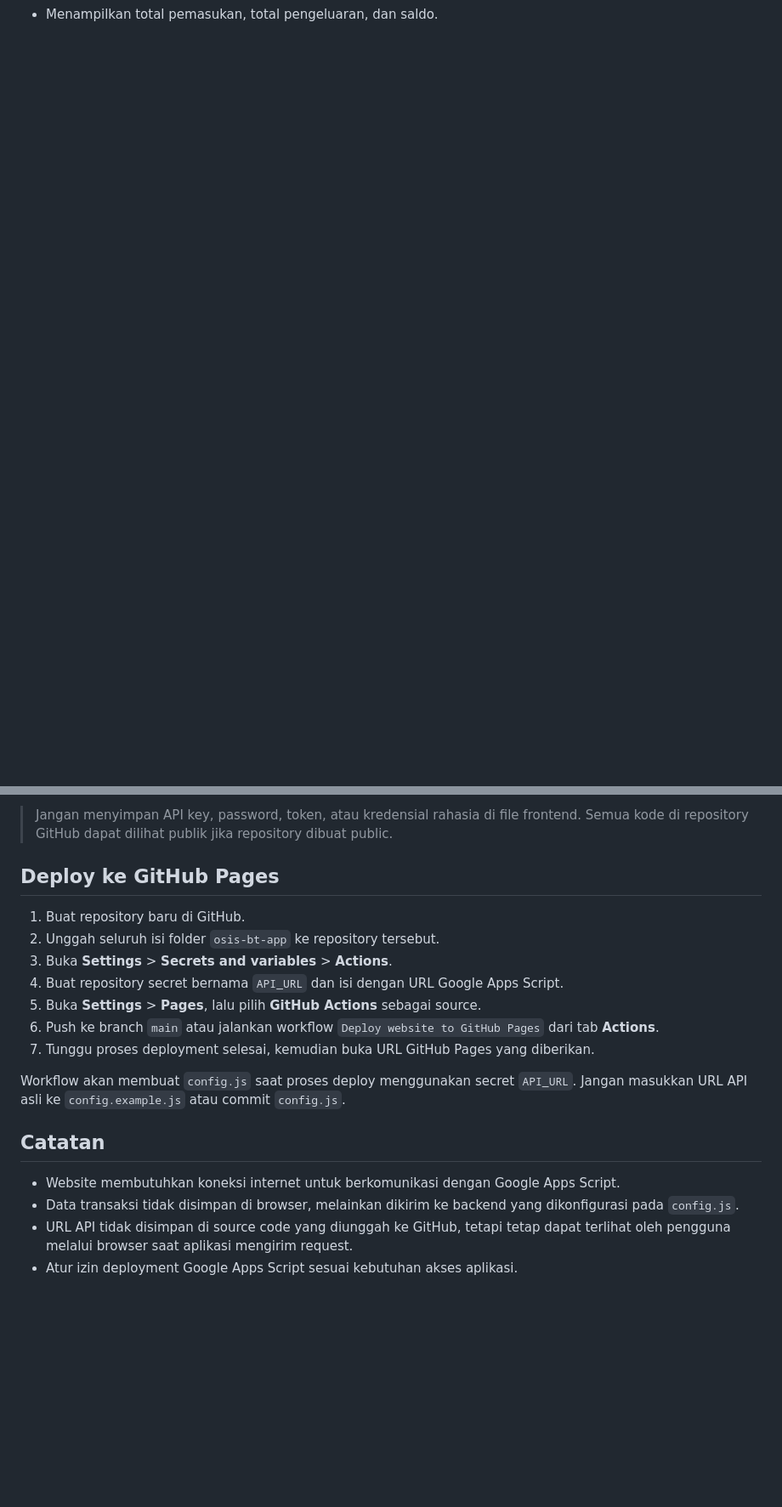
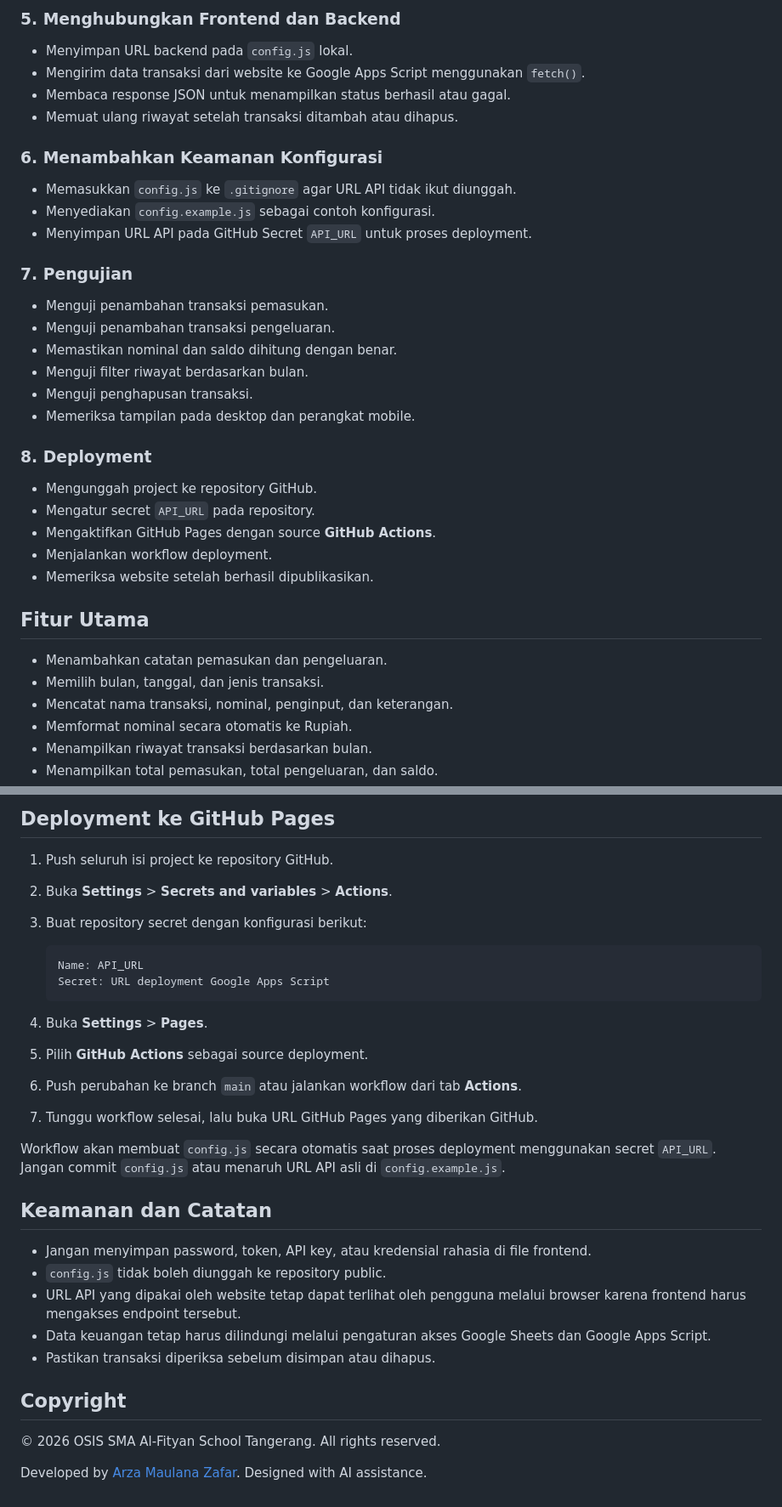
Before and after one commit to osis-smafista/Budget-Tracker-Osis, a Markdown page: README.md, 2 parts joined by grey strips. Shown at 85% size. GitHub-like rendering; folded sections open; blank space fills up the shorter version.

````diff
--- a/README.md
+++ b/README.md
@@ -12 +51,40 @@ Website sederhana untuk mencatat pemasukan dan pengeluaran OSIS. Aplikasi ini me
+### 5. Menghubungkan Frontend dan Backend
+
+- Menyimpan URL backend pada `config.js` lokal.
+- Mengirim data transaksi dari website ke Google Apps Script menggunakan `fetch()`.
+- Membaca response JSON untuk menampilkan status berhasil atau gagal.
+- Memuat ulang riwayat setelah transaksi ditambah atau dihapus.
+
+### 6. Menambahkan Keamanan Konfigurasi
+
+- Memasukkan `config.js` ke `.gitignore` agar URL API tidak ikut diunggah.
+- Menyediakan `config.example.js` sebagai contoh konfigurasi.
+- Menyimpan URL API pada GitHub Secret `API_URL` untuk proses deployment.
+
+### 7. Pengujian
+
+- Menguji penambahan transaksi pemasukan.
+- Menguji penambahan transaksi pengeluaran.
+- Memastikan nominal dan saldo dihitung dengan benar.
+- Menguji filter riwayat berdasarkan bulan.
+- Menguji penghapusan transaksi.
+- Memeriksa tampilan pada desktop dan perangkat mobile.
+
+### 8. Deployment
+
+- Mengunggah project ke repository GitHub.
+- Mengatur secret `API_URL` pada repository.
+- Mengaktifkan GitHub Pages dengan source **GitHub Actions**.
+- Menjalankan workflow deployment.
+- Memeriksa website setelah berhasil dipublikasikan.
+
+</details>
+
+## Fitur Utama
+
+- Menambahkan catatan pemasukan dan pengeluaran.
+- Memilih bulan, tanggal, dan jenis transaksi.
+- Mencatat nama transaksi, nominal, penginput, dan keterangan.
+- Memformat nominal secara otomatis ke Rupiah.
+- Menampilkan riwayat transaksi berdasarkan bulan.
 - Menampilkan total pemasukan, total pengeluaran, dan saldo.
@@ -52,21 +190,32 @@ Jika endpoint diganti, ubah nilai `API_URL` di `config.js` sebelum menjalankan a
 
-> Jangan menyimpan API key, password, token, atau kredensial rahasia di file frontend. Semua kode di repository GitHub dapat dilihat publik jika repository dibuat public.
+## Deployment ke GitHub Pages
 
-## Deploy ke GitHub Pages
+1. Push seluruh isi project ke repository GitHub.
+2. Buka **Settings** > **Secrets and variables** > **Actions**.
+3. Buat repository secret dengan konfigurasi berikut:
 
-1. Buat repository baru di GitHub.
-2. Unggah seluruh isi folder `osis-bt-app` ke repository tersebut.
-3. Buka **Settings** > **Secrets and variables** > **Actions**.
-4. Buat repository secret bernama `API_URL` dan isi dengan URL Google Apps Script.
-5. Buka **Settings** > **Pages**, lalu pilih **GitHub Actions** sebagai source.
-6. Push ke branch `main` atau jalankan workflow `Deploy website to GitHub Pages` dari tab **Actions**.
-7. Tunggu proses deployment selesai, kemudian buka URL GitHub Pages yang diberikan.
+	 ```text
+	 Name: API_URL
+	 Secret: URL deployment Google Apps Script
+	 ```
 
-Workflow akan membuat `config.js` saat proses deploy menggunakan secret `API_URL`. Jangan masukkan URL API asli ke `config.example.js` atau commit `config.js`.
+4. Buka **Settings** > **Pages**.
+5. Pilih **GitHub Actions** sebagai source deployment.
+6. Push perubahan ke branch `main` atau jalankan workflow dari tab **Actions**.
+7. Tunggu workflow selesai, lalu buka URL GitHub Pages yang diberikan GitHub.
 
-## Catatan
+Workflow akan membuat `config.js` secara otomatis saat proses deployment menggunakan secret `API_URL`. Jangan commit `config.js` atau menaruh URL API asli di `config.example.js`.
 
-- Website membutuhkan koneksi internet untuk berkomunikasi dengan Google Apps Script.
-- Data transaksi tidak disimpan di browser, melainkan dikirim ke backend yang dikonfigurasi pada `config.js`.
-- URL API tidak disimpan di source code yang diunggah ke GitHub, tetapi tetap dapat terlihat oleh pengguna melalui browser saat aplikasi mengirim request.
-- Atur izin deployment Google Apps Script sesuai kebutuhan akses aplikasi.
+## Keamanan dan Catatan
+
+- Jangan menyimpan password, token, API key, atau kredensial rahasia di file frontend.
+- `config.js` tidak boleh diunggah ke repository public.
+- URL API yang dipakai oleh website tetap dapat terlihat oleh pengguna melalui browser karena frontend harus mengakses endpoint tersebut.
+- Data keuangan tetap harus dilindungi melalui pengaturan akses Google Sheets dan Google Apps Script.
+- Pastikan transaksi diperiksa sebelum disimpan atau dihapus.
+
+## Copyright
+
+&copy; 2026 OSIS SMA Al-Fityan School Tangerang. All rights reserved.
+
+Developed by [Arza Maulana Zafar](https://github.com/Arza707). Designed with AI assistance.
````
Also changed, not shown: other parts of README.md (+121 -22 lines).
